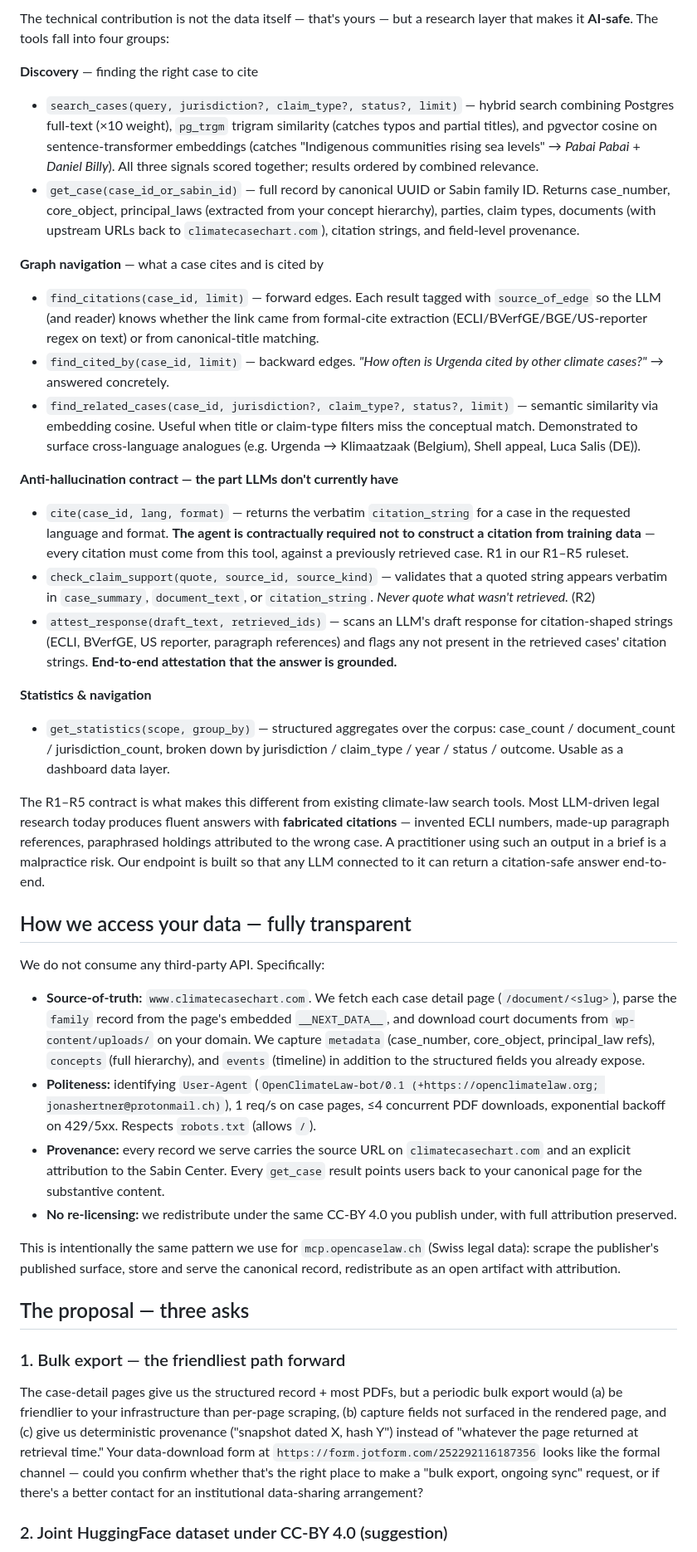
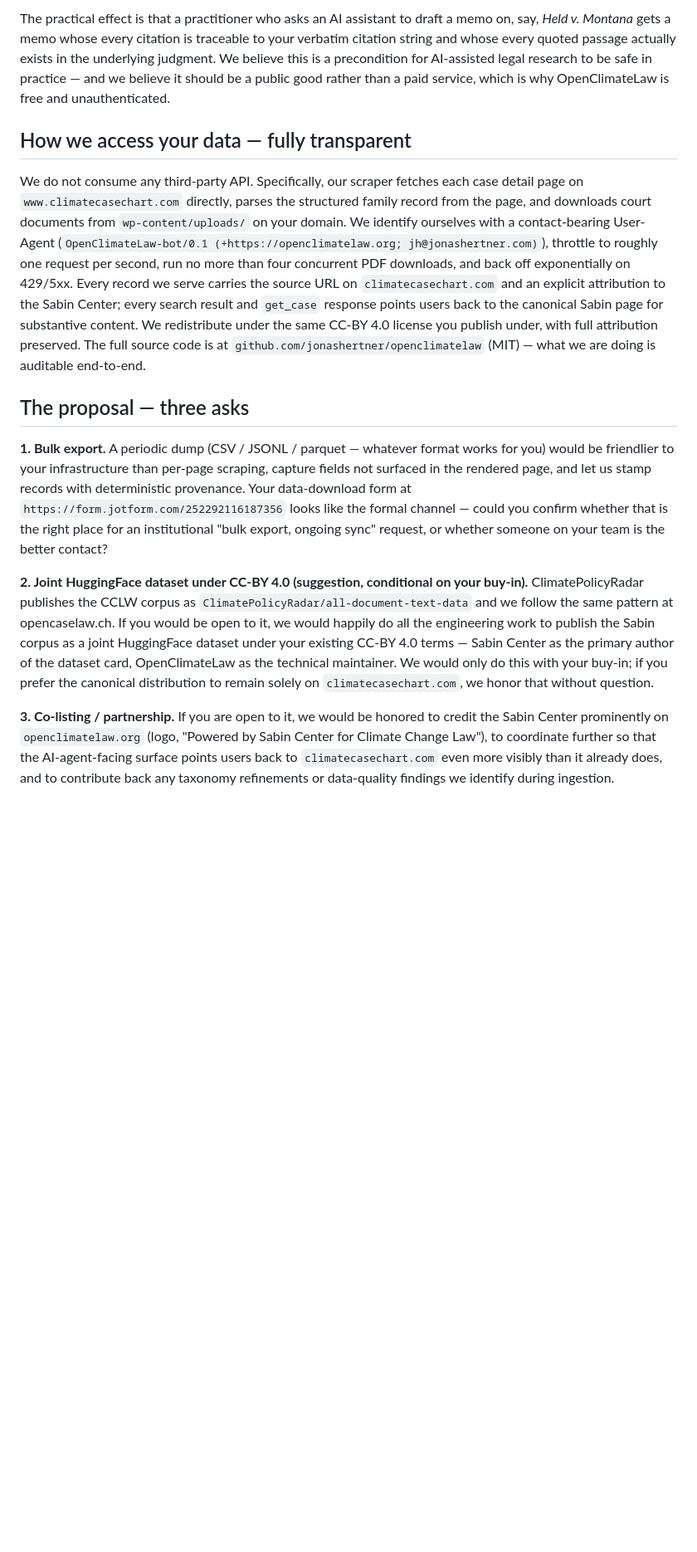
Before and after one commit to jonashertner/openclimatelaw, a Markdown page: docs/outreach/01-sabin.md, the part around one of its changes. Shown at 83% size. GitHub-like rendering; blank space fills up the shorter version.

```diff
--- a/docs/outreach/01-sabin.md
+++ b/docs/outreach/01-sabin.md
@@ -32,45 +29,15 @@ The MCP endpoint — `https://mcp.openclimatelaw.org/mcp` — is live and expose
 
-The technical contribution is not the data itself — that's yours — but a research layer that makes it **AI-safe**. The tools fall into four groups:
-
-**Discovery** — finding the right case to cite
-
-- `search_cases(query, jurisdiction?, claim_type?, status?, limit)` — hybrid search combining Postgres full-text (×10 weight), `pg_trgm` trigram similarity (catches typos and partial titles), and pgvector cosine on sentence-transformer embeddings (catches "Indigenous communities rising sea levels" → *Pabai Pabai* + *Daniel Billy*). All three signals scored together; results ordered by combined relevance.
-- `get_case(case_id_or_sabin_id)` — full record by canonical UUID or Sabin family ID. Returns case_number, core_object, principal_laws (extracted from your concept hierarchy), parties, claim types, documents (with upstream URLs back to `climatecasechart.com`), citation strings, and field-level provenance.
-
-**Graph navigation** — what a case cites and is cited by
-
-- `find_citations(case_id, limit)` — forward edges. Each result tagged with `source_of_edge` so the LLM (and reader) knows whether the link came from formal-cite extraction (ECLI/BVerfGE/BGE/US-reporter regex on text) or from canonical-title matching.
-- `find_cited_by(case_id, limit)` — backward edges. *"How often is Urgenda cited by other climate cases?"* → answered concretely.
-- `find_related_cases(case_id, jurisdiction?, claim_type?, status?, limit)` — semantic similarity via embedding cosine. Useful when title or claim-type filters miss the conceptual match. Demonstrated to surface cross-language analogues (e.g. Urgenda → Klimaatzaak (Belgium), Shell appeal, Luca Salis (DE)).
-
-**Anti-hallucination contract — the part LLMs don't currently have**
-
-- `cite(case_id, lang, format)` — returns the verbatim `citation_string` for a case in the requested language and format. **The agent is contractually required not to construct a citation from training data** — every citation must come from this tool, against a previously retrieved case. R1 in our R1–R5 ruleset.
-- `check_claim_support(quote, source_id, source_kind)` — validates that a quoted string appears verbatim in `case_summary`, `document_text`, or `citation_string`. *Never quote what wasn't retrieved.* (R2)
-- `attest_response(draft_text, retrieved_ids)` — scans an LLM's draft response for citation-shaped strings (ECLI, BVerfGE, US reporter, paragraph references) and flags any not present in the retrieved cases' citation strings. **End-to-end attestation that the answer is grounded.**
-
-**Statistics & navigation**
-
-- `get_statistics(scope, group_by)` — structured aggregates over the corpus: case_count / document_count / jurisdiction_count, broken down by jurisdiction / claim_type / year / status / outcome. Usable as a dashboard data layer.
-
-The R1–R5 contract is what makes this different from existing climate-law search tools. Most LLM-driven legal research today produces fluent answers with **fabricated citations** — invented ECLI numbers, made-up paragraph references, paraphrased holdings attributed to the wrong case. A practitioner using such an output in a brief is a malpractice risk. Our endpoint is built so that any LLM connected to it can return a citation-safe answer end-to-end.
+The practical effect is that a practitioner who asks an AI assistant to draft a memo on, say, *Held v. Montana* gets a memo whose every citation is traceable to your verbatim citation string and whose every quoted passage actually exists in the underlying judgment. We believe this is a precondition for AI-assisted legal research to be safe in practice — and we believe it should be a public good rather than a paid service, which is why OpenClimateLaw is free and unauthenticated.
 
 ## How we access your data — fully transparent
 
-We do not consume any third-party API. Specifically:
-
-- **Source-of-truth:** `www.climatecasechart.com`. We fetch each case detail page (`/document/<slug>`), parse the `family` record from the page's embedded `__NEXT_DATA__`, and download court documents from `wp-content/uploads/` on your domain. We capture `metadata` (case_number, core_object, principal_law refs), `concepts` (full hierarchy), and `events` (timeline) in addition to the structured fields you already expose.
-- **Politeness:** identifying `User-Agent` (`OpenClimateLaw-bot/0.1 (+https://openclimatelaw.org; jonashertner@protonmail.ch)`), 1 req/s on case pages, ≤4 concurrent PDF downloads, exponential backoff on 429/5xx. Respects `robots.txt` (allows `/`).
-- **Provenance:** every record we serve carries the source URL on `climatecasechart.com` and an explicit attribution to the Sabin Center. Every `get_case` result points users back to your canonical page for the substantive content.
-- **No re-licensing:** we redistribute under the same CC-BY 4.0 you publish under, with full attribution preserved.
-
-This is intentionally the same pattern we use for `mcp.opencaselaw.ch` (Swiss legal data): scrape the publisher's published surface, store and serve the canonical record, redistribute as an open artifact with attribution.
+We do not consume any third-party API. Specifically, our scraper fetches each case detail page on `www.climatecasechart.com` directly, parses the structured family record from the page, and downloads court documents from `wp-content/uploads/` on your domain. We identify ourselves with a contact-bearing User-Agent (`OpenClimateLaw-bot/0.1 (+https://openclimatelaw.org; jh@jonashertner.com)`), throttle to roughly one request per second, run no more than four concurrent PDF downloads, and back off exponentially on 429/5xx. Every record we serve carries the source URL on `climatecasechart.com` and an explicit attribution to the Sabin Center; every search result and `get_case` response points users back to the canonical Sabin page for substantive content. We redistribute under the same CC-BY 4.0 license you publish under, with full attribution preserved. The full source code is at `github.com/jonashertner/openclimatelaw` (MIT) — what we are doing is auditable end-to-end.
 
 ## The proposal — three asks
 
-### 1. Bulk export — the friendliest path forward
+**1. Bulk export.** A periodic dump (CSV / JSONL / parquet — whatever format works for you) would be friendlier to your infrastructure than per-page scraping, capture fields not surfaced in the rendered page, and let us stamp records with deterministic provenance. Your data-download form at `https://form.jotform.com/252292116187356` looks like the formal channel — could you confirm whether that is the right place for an institutional "bulk export, ongoing sync" request, or whether someone on your team is the better contact?
 
-The case-detail pages give us the structured record + most PDFs, but a periodic bulk export would (a) be friendlier to your infrastructure than per-page scraping, (b) capture fields not surfaced in the rendered page, and (c) give us deterministic provenance ("snapshot dated X, hash Y") instead of "whatever the page returned at retrieval time." Your data-download form at `https://form.jotform.com/252292116187356` looks like the formal channel — could you confirm whether that's the right place to make a "bulk export, ongoing sync" request, or if there's a better contact for an institutional data-sharing arrangement?
+**2. Joint HuggingFace dataset under CC-BY 4.0 (suggestion, conditional on your buy-in).** ClimatePolicyRadar publishes the CCLW corpus as `ClimatePolicyRadar/all-document-text-data` and we follow the same pattern at opencaselaw.ch. If you would be open to it, we would happily do all the engineering work to publish the Sabin corpus as a joint HuggingFace dataset under your existing CC-BY 4.0 terms — Sabin Center as the primary author of the dataset card, OpenClimateLaw as the technical maintainer. We would only do this with your buy-in; if you prefer the canonical distribution to remain solely on `climatecasechart.com`, we honor that without question.
 
-### 2. Joint HuggingFace dataset under CC-BY 4.0 (suggestion)
+**3. Co-listing / partnership.** If you are open to it, we would be honored to credit the Sabin Center prominently on `openclimatelaw.org` (logo, "Powered by Sabin Center for Climate Change Law"), to coordinate further so that the AI-agent-facing surface points users back to `climatecasechart.com` even more visibly than it already does, and to contribute back any taxonomy refinements or data-quality findings we identify during ingestion.
 
```
Also changed, not shown: other parts of docs/outreach/01-sabin.md (+22 -39 lines), docs/outreach/03-climate-rights-database.md (+30 -52 lines).
